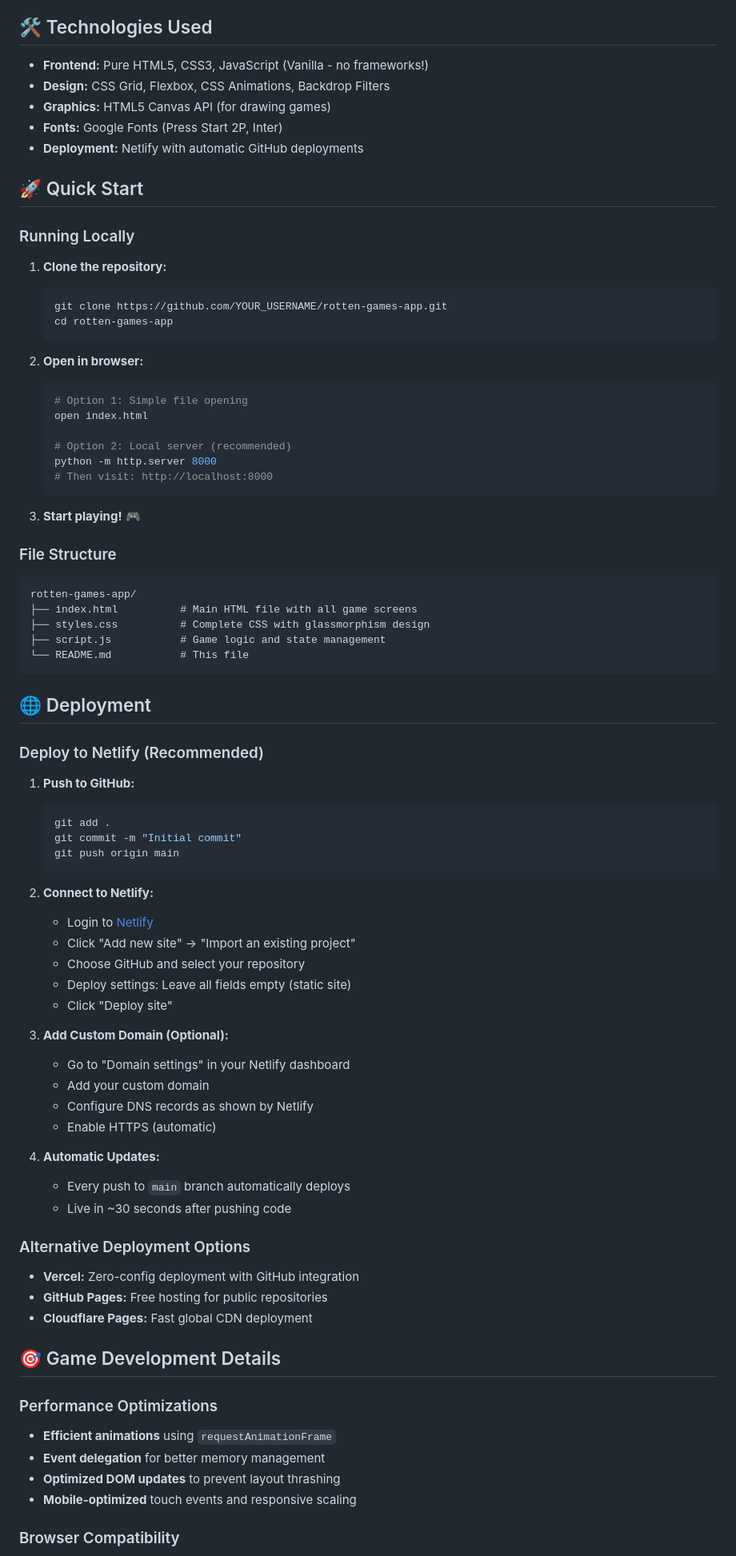
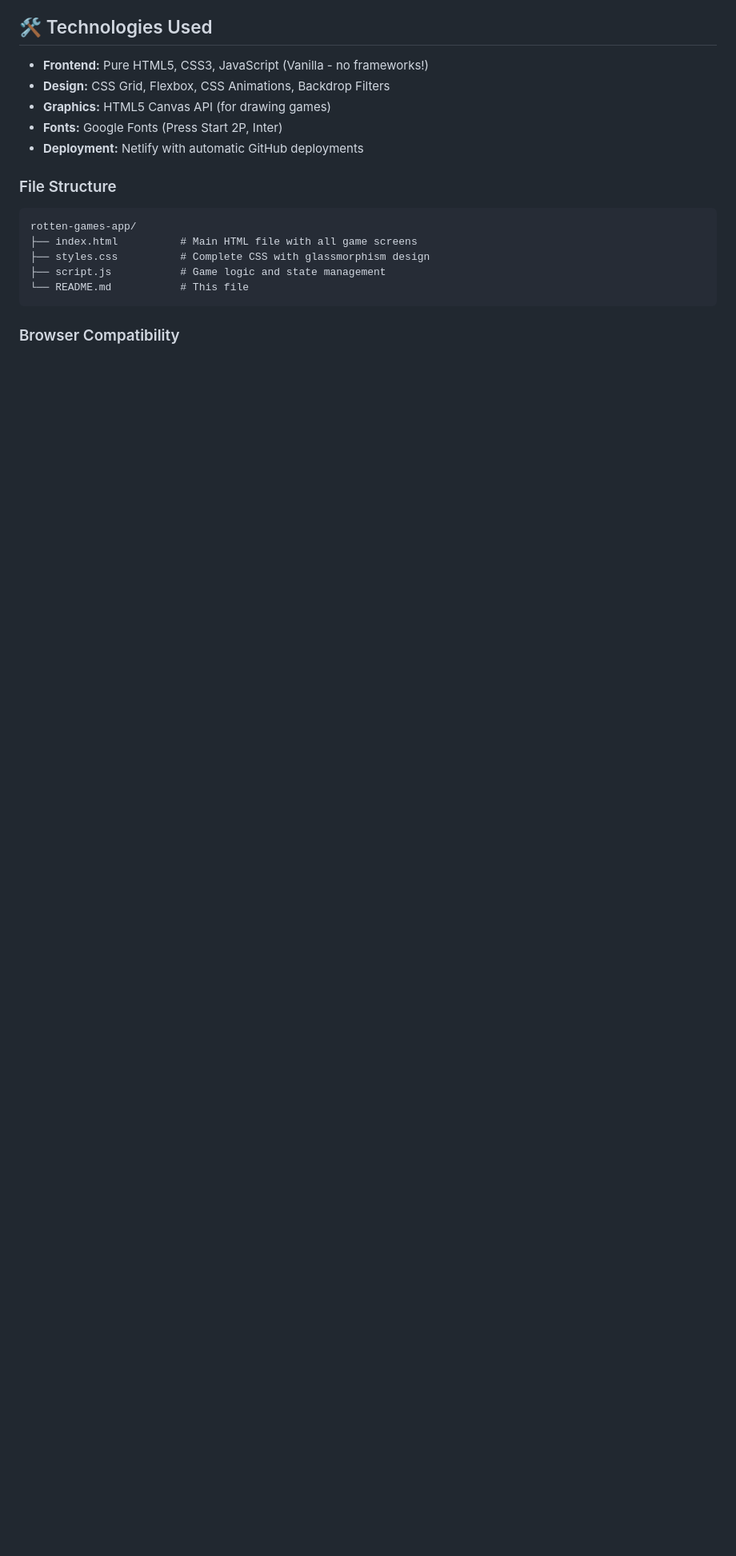
Before and after one commit to coderaveHQ/rotten_games_app, a Markdown page: README.md, the part around one of its changes. Shown at 80% size. Rendered like a GitHub page; blank space fills up the shorter version.

Commit message:
docs: update README.md

````diff
--- a/README.md
+++ b/README.md
@@ -67,28 +67,6 @@ Rotten Games is a web-based collection of addictive "brain rot" games designed t
 - **Fonts:** Google Fonts (Press Start 2P, Inter)
 - **Deployment:** Netlify with automatic GitHub deployments
 
-## 🚀 Quick Start
-
-### Running Locally
-
-1. **Clone the repository:**
-   ```bash
-   git clone https://github.com/YOUR_USERNAME/rotten-games-app.git
-   cd rotten-games-app
-   ```
-
-2. **Open in browser:**
-   ```bash
-   # Option 1: Simple file opening
-   open index.html
-
-   # Option 2: Local server (recommended)
-   python -m http.server 8000
-   # Then visit: http://localhost:8000
-   ```
-
-3. **Start playing!** 🎮
-
 ### File Structure
 ```
 rotten-games-app/
@@ -97,47 +75,6 @@ rotten-games-app/
 ├── script.js           # Game logic and state management
 └── README.md           # This file
 ```
-
-## 🌐 Deployment
-
-### Deploy to Netlify (Recommended)
-
-1. **Push to GitHub:**
-   ```bash
-   git add .
-   git commit -m "Initial commit"
-   git push origin main
-   ```
-
-2. **Connect to Netlify:**
-   - Login to [Netlify](https://netlify.com)
-   - Click "Add new site" → "Import an existing project"
-   - Choose GitHub and select your repository
-   - Deploy settings: Leave all fields empty (static site)
-   - Click "Deploy site"
-
-3. **Add Custom Domain (Optional):**
-   - Go to "Domain settings" in your Netlify dashboard
-   - Add your custom domain
-   - Configure DNS records as shown by Netlify
-   - Enable HTTPS (automatic)
-
-4. **Automatic Updates:**
-   - Every push to `main` branch automatically deploys
-   - Live in ~30 seconds after pushing code
-
-### Alternative Deployment Options
-- **Vercel:** Zero-config deployment with GitHub integration
-- **GitHub Pages:** Free hosting for public repositories
-- **Cloudflare Pages:** Fast global CDN deployment
-
-## 🎯 Game Development Details
-
-### Performance Optimizations
-- **Efficient animations** using `requestAnimationFrame`
-- **Event delegation** for better memory management
-- **Optimized DOM updates** to prevent layout thrashing
-- **Mobile-optimized** touch events and responsive scaling
 
 ### Browser Compatibility
 - ✅ **Chrome 88+**
````
Also changed, not shown: other parts of README.md (+0 -13 lines).
